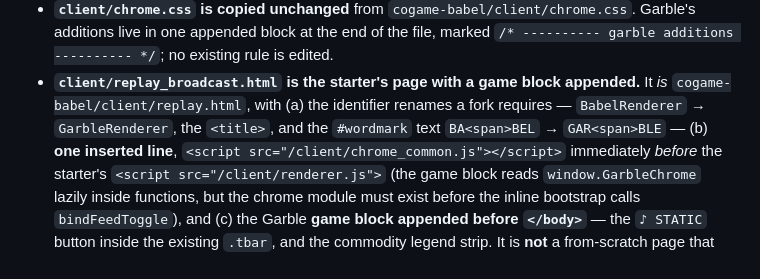
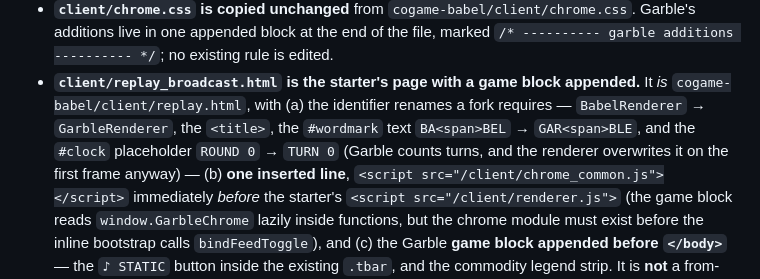
Before and after one commit to Metta-AI/cogame-garble, a Markdown page: docs/plans/2026-08-24-garble-design.md, the part around the change. Drawn GitHub-style.

Commit message:
fix(design-note): F16 — record the #clock placeholder rename
client/{replay_broadcast,global,player}.html and replay-viewer/index.html
change the starter's <div id="clock">ROUND 0</div> to TURN 0 — the one
rename beyond the three the note lists. It is a placeholder the renderer
overwrites on the first drawn frame, and Garble counts turns, not rounds;
the note now lists it so the page's provenance diff is exact.

```diff
--- a/docs/plans/2026-08-24-garble-design.md
+++ b/docs/plans/2026-08-24-garble-design.md
@@ -907,8 +907,9 @@ assertion on the copied `static_replay.js` is kept.
   `/* ---------- garble additions ---------- */`; no existing rule is edited.
 - **`client/replay_broadcast.html` is the starter's page with a game block appended.** It *is*
   `cogame-babel/client/replay.html`, with (a) the identifier renames a fork requires —
-  `BabelRenderer` → `GarbleRenderer`, the `<title>`, and the `#wordmark` text `BA<span>BEL` →
-  `GAR<span>BLE` — (b) **one inserted line**,
+  `BabelRenderer` → `GarbleRenderer`, the `<title>`, the `#wordmark` text `BA<span>BEL` →
+  `GAR<span>BLE`, and the `#clock` placeholder `ROUND 0` → `TURN 0` (Garble counts turns, and the
+  renderer overwrites it on the first frame anyway) — (b) **one inserted line**,
   `<script src="/client/chrome_common.js"></script>` immediately *before* the starter's
   `<script src="/client/renderer.js">` (the game block reads `window.GarbleChrome` lazily inside
   functions, but the chrome module must exist before the inline bootstrap calls `bindFeedToggle`),
```
